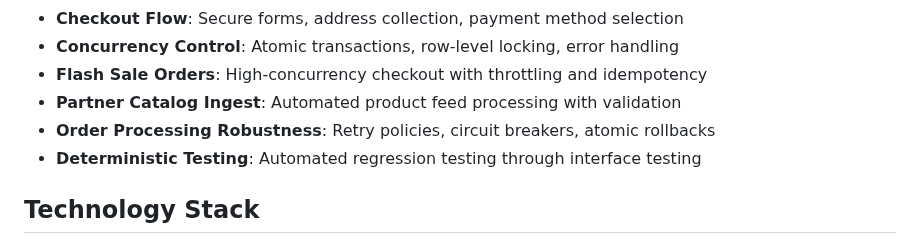
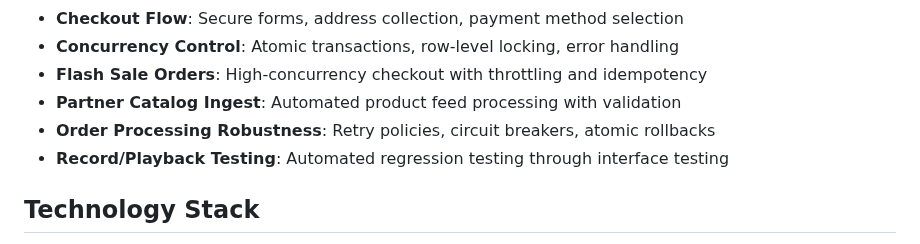
Before and after one commit to r-0n/software-architecture-project, a Markdown page: README.md, the part around the change. GitHub-like rendering.

```diff
--- a/README.md
+++ b/README.md
@@ -21,7 +21,7 @@ A comprehensive retail management system built with Django that provides user au
 - **Flash Sale Orders**: High-concurrency checkout with throttling and idempotency
 - **Partner Catalog Ingest**: Automated product feed processing with validation
 - **Order Processing Robustness**: Retry policies, circuit breakers, atomic rollbacks
-- **Deterministic Testing**: Automated regression testing through interface testing
+- **Record/Playback Testing**: Automated regression testing through interface testing
 
 
 ## Technology Stack
```
